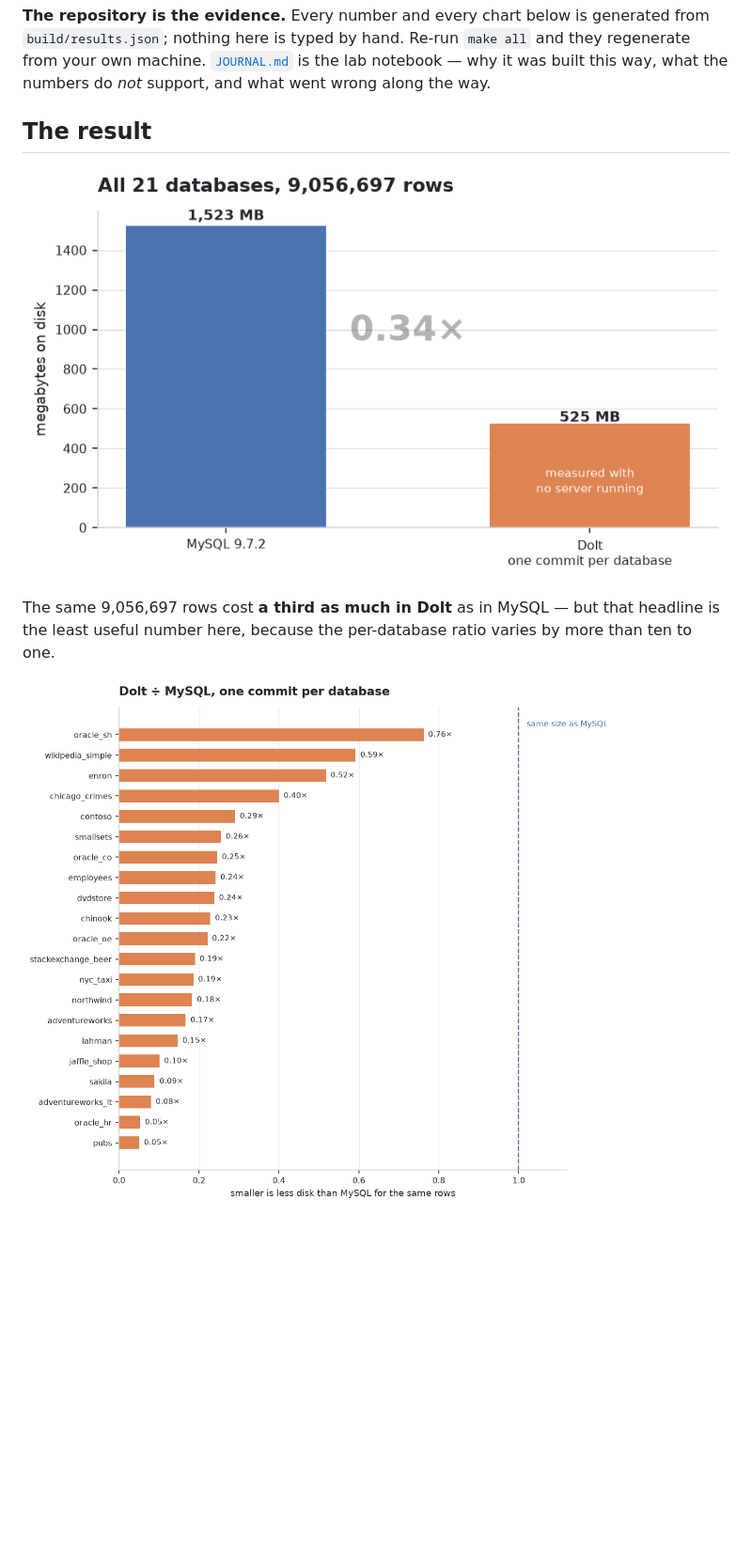
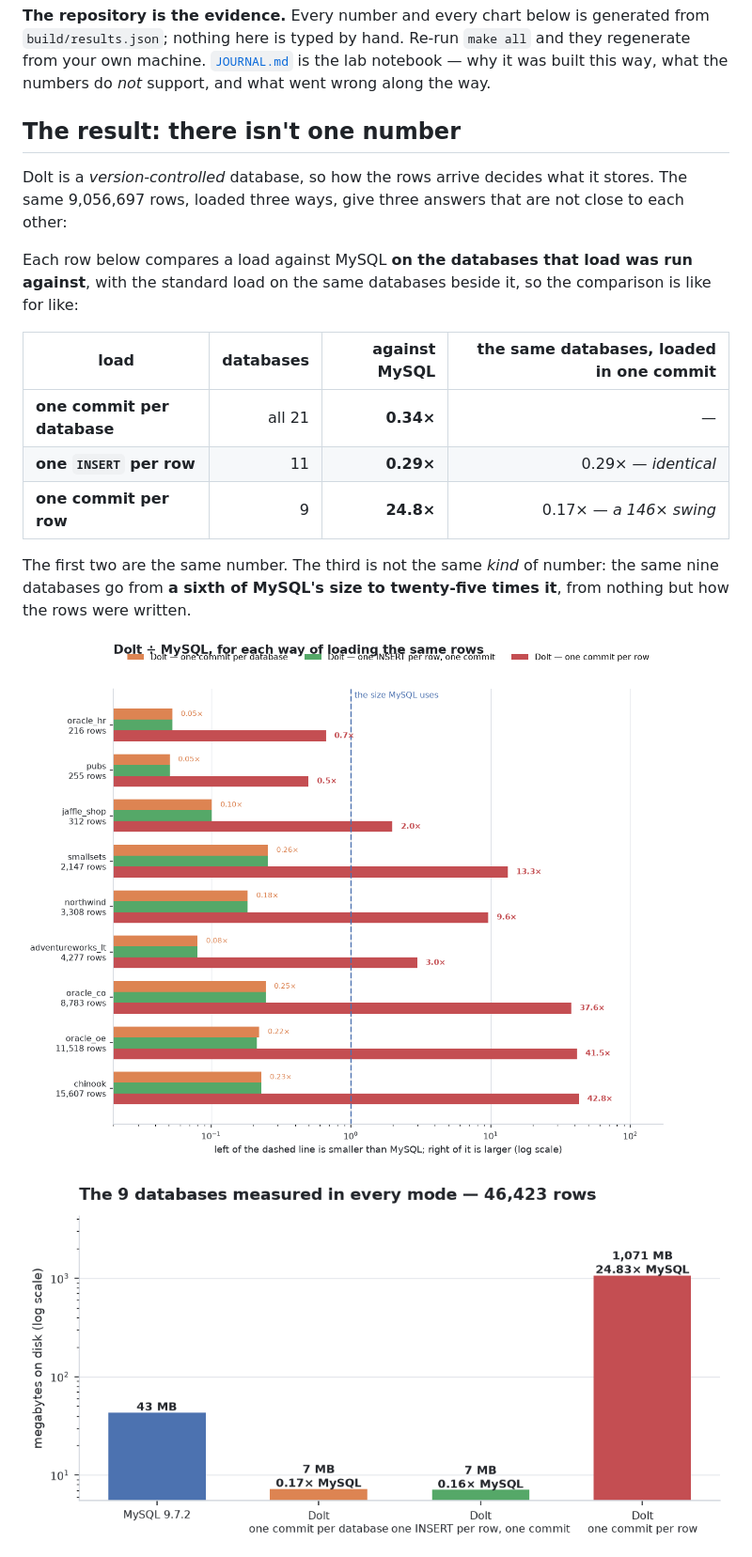
Before and after one commit to Reliable-Collaboration/dolt-megasamples, a Markdown page: README.md, the part around one of its changes. Shown at 94% size. Drawn GitHub-style; pictures changed too: docs/img/modes-vs-mysql.png (added), docs/img/totals-by-mode.png (added); blank space fills up the shorter version.

```diff
--- a/README.md
+++ b/README.md
@@ -19,11 +19,25 @@ of real, varied, publicly-licensed data — loads every one into both engines fr
 own machine. [`JOURNAL.md`](JOURNAL.md) is the lab notebook — why it was built this way, what the
 numbers do *not* support, and what went wrong along the way.
 
-## The result
+## The result: there isn't one number
 
-![All 21 databases: MySQL 1,523 MB against Dolt 525 MB](docs/img/totals.png)
+Dolt is a *version-controlled* database, so how the rows arrive decides what it stores. The same
+9,056,697 rows, loaded three ways, give three answers that are not close to each other:
 
-The same 9,056,697 rows cost **a third as much in Dolt** as in MySQL — but that headline is the least
-useful number here, because the per-database ratio varies by more than ten to one.
+Each row below compares a load against MySQL **on the databases that load was run against**, with
+the standard load on the same databases beside it, so the comparison is like for like:
 
-![Dolt ÷ MySQL for each database](docs/img/ratio-by-database.png)
+| load | databases | against MySQL | the same databases, loaded in one commit |
+|---|---:|---:|---:|
+| **one commit per database** | all 21 | **0.34×** | — |
+| **one `INSERT` per row** | 11 | **0.29×** | 0.29× — *identical* |
+| **one commit per row** | 9 | **24.8×** | 0.17× — *a 146× swing* |
+
+The first two are the same number. The third is not the same *kind* of number: the same nine
+databases go from **a sixth of MySQL's size to twenty-five times it**, from nothing but how the rows
+were written.
+
+![Dolt ÷ MySQL for each load](docs/img/modes-vs-mysql.png)
+
+![Totalled over the databases measured in every mode](docs/img/totals-by-mode.png)
+
```
Also changed, not shown: other parts of README.md (+78 -69 lines), REPORT.md (+91 -79 lines), 5 other files.
